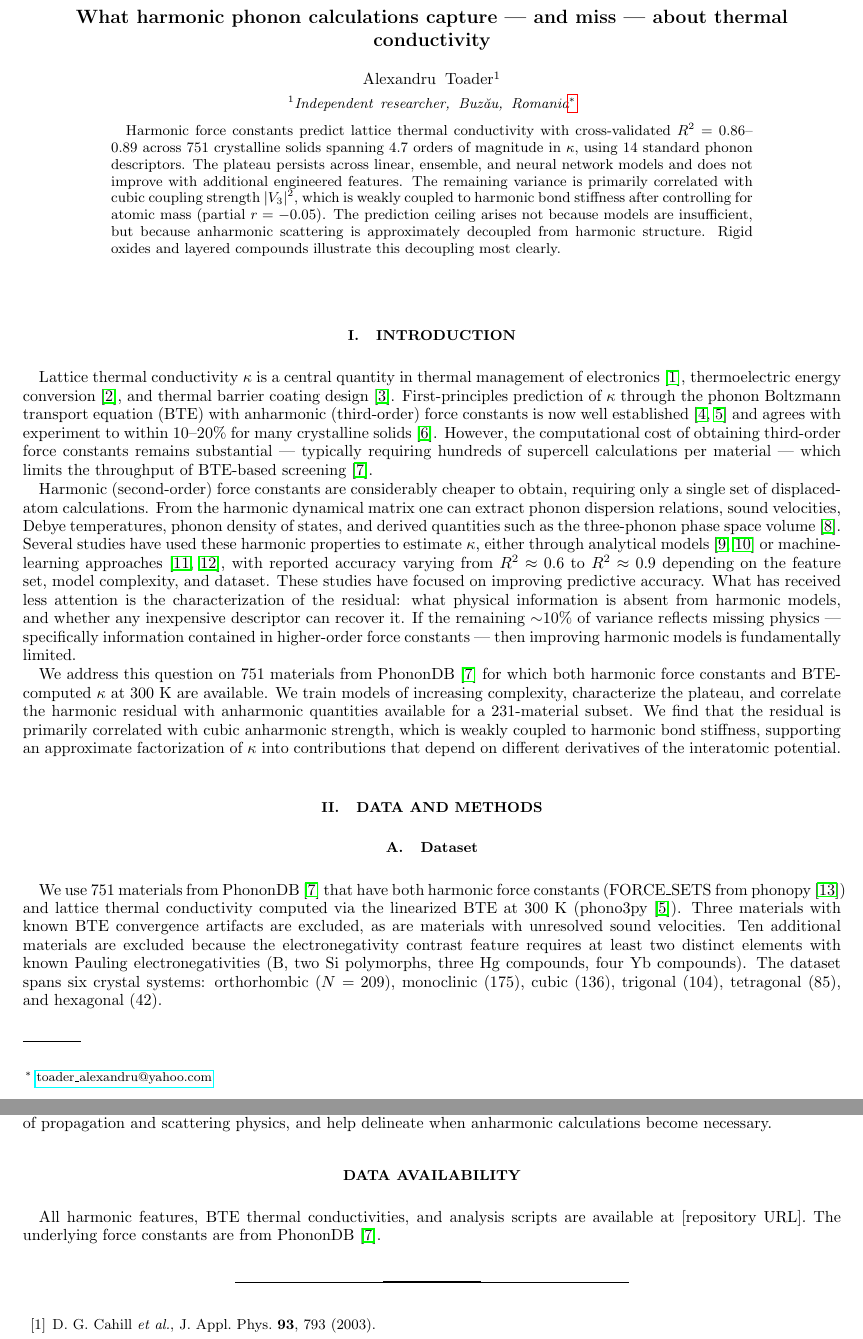
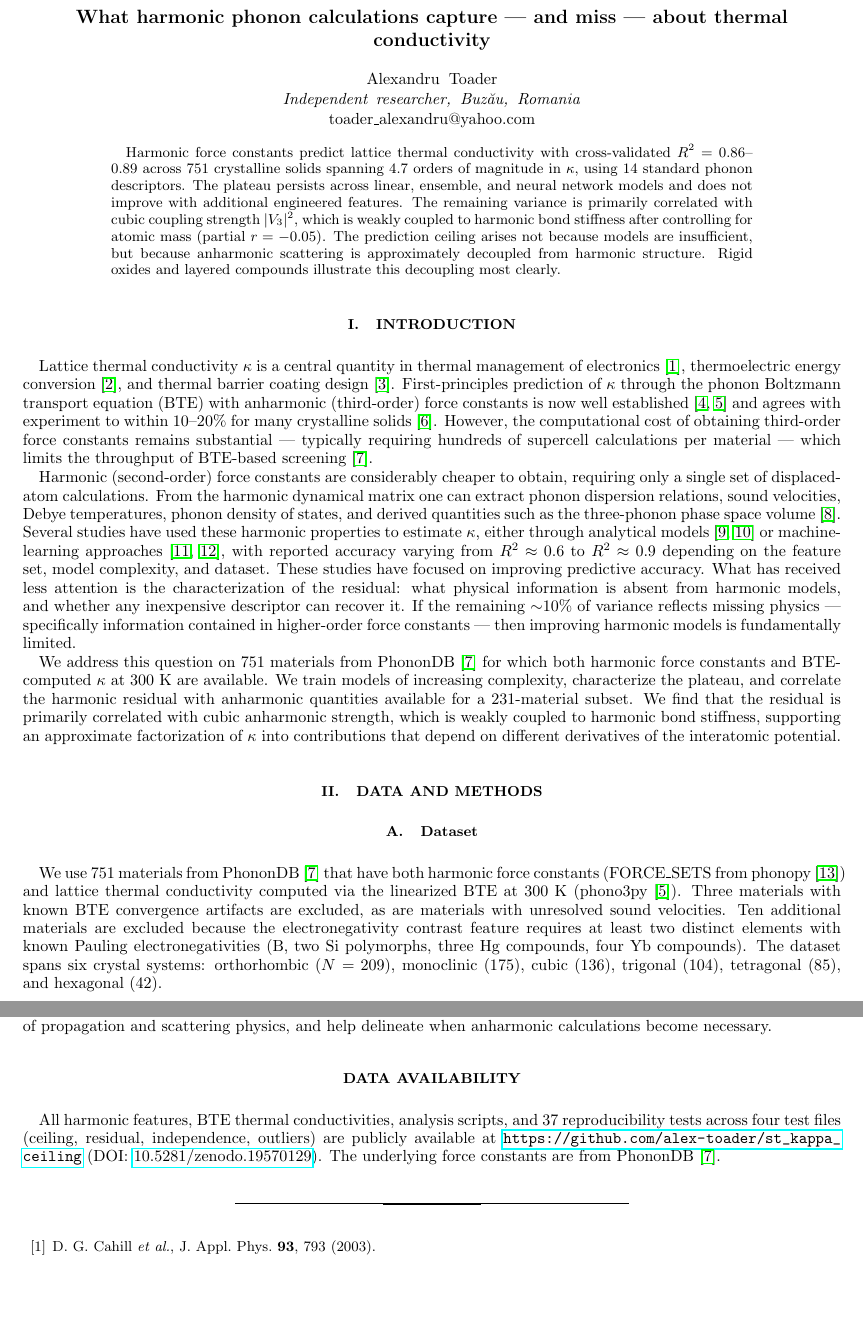
Before and after one commit to alex-toader/st_kappa_ceiling, a LaTeX paper (paper/main.tex): two parts of pages 1 and 4 of 9 before the commit and two parts of pages 1 and 4 of 8 after it, joined at a grey line, cut so that both start at the same text, the shorter picture padded with empty space. Compiled offline with pdfLaTeX.

Commit message:
Add tests/README with test-by-test map, fix reference T. Tanaka -> T. Tadano, expose repo URL in data availability
Co-Authored-By: Claude Opus 4.6 (1M context) <noreply@anthropic.com>

```diff
--- a/paper/main.tex
+++ b/paper/main.tex
@@ -1,4 +1,4 @@
-\documentclass[aps,prm,reprint,onecolumn,superscriptaddress]{revtex4-2}
+\documentclass[aps,prm,reprint,onecolumn,groupedaddress]{revtex4-2}
 \usepackage{amsmath,amssymb}
 \usepackage{graphicx}
 \usepackage{hyperref}
@@ -8,9 +8,11 @@
 
 \title{What harmonic phonon calculations capture --- and miss --- about thermal conductivity}
 
-\author{Alexandru Toader}
-\affiliation{Independent researcher, Buz\u{a}u, Romania}
-\email{toader\_alexandru@yahoo.com}
+\author{Alexandru Toader\\
+\textit{Independent researcher, Buz\u{a}u, Romania}\\
+toader\_alexandru@yahoo.com}
+
+\noaffiliation
 
 \begin{abstract}
 Harmonic force constants predict lattice thermal conductivity with cross-validated $R^2 = 0.86$--$0.89$ across 751 crystalline solids spanning 4.7 orders of magnitude in $\kappa$, using 14 standard phonon descriptors. The plateau persists across linear, ensemble, and neural network models and does not improve with additional engineered features. The remaining variance is primarily correlated with cubic coupling strength $|V_3|^2$, which is weakly coupled to harmonic bond stiffness after controlling for atomic mass (partial $r = -0.05$). The prediction ceiling arises not because models are insufficient, but because anharmonic scattering is approximately decoupled from harmonic structure. Rigid oxides and layered compounds illustrate this decoupling most clearly.
@@ -123,7 +125,7 @@ Fourteen standard harmonic descriptors predict lattice thermal conductivity with
 
 \section*{Data availability}
 
-All harmonic features, BTE thermal conductivities, and analysis scripts are available at [repository URL]. The underlying force constants are from PhononDB~\cite{togo2023}.
+All harmonic features, BTE thermal conductivities, analysis scripts, and 37 reproducibility tests across four test files (ceiling, residual, independence, outliers) are publicly available at \url{https://github.com/alex-toader/st_kappa_ceiling} (DOI: \href{https://doi.org/10.5281/zenodo.19570129}{10.5281/zenodo.19570129}). The underlying force constants are from PhononDB~\cite{togo2023}.
 
 \begin{thebibliography}{13}
 \bibitem{cahill2003} D.~G. Cahill \textit{et al.}, J. Appl. Phys. \textbf{93}, 793 (2003).
```
Also changed, not shown: paper/main.md (+2 -2 lines), paper/main.pdf, paper/main.tex (2 more changed lines), 1 other file.
